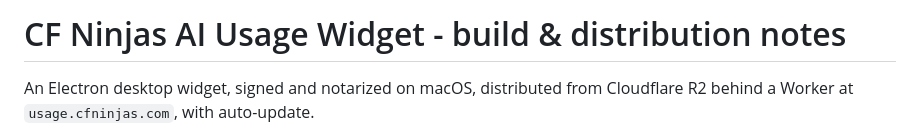
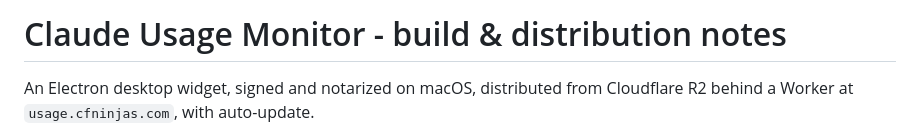
Before and after one commit to danhavey/cf-ninjas-usage-app, a Markdown page: CLAUDE.md, the part around the change. Rendered like a GitHub page.

Commit message:
Fix document title to match the repo name

```diff
--- a/CLAUDE.md
+++ b/CLAUDE.md
@@ -1,4 +1,4 @@
-# CF Ninjas AI Usage Widget - build & distribution notes
+# Claude Usage Monitor - build & distribution notes
 
 An Electron desktop widget, signed and notarized on macOS, distributed from
 Cloudflare R2 behind a Worker at `usage.cfninjas.com`, with auto-update.
```
